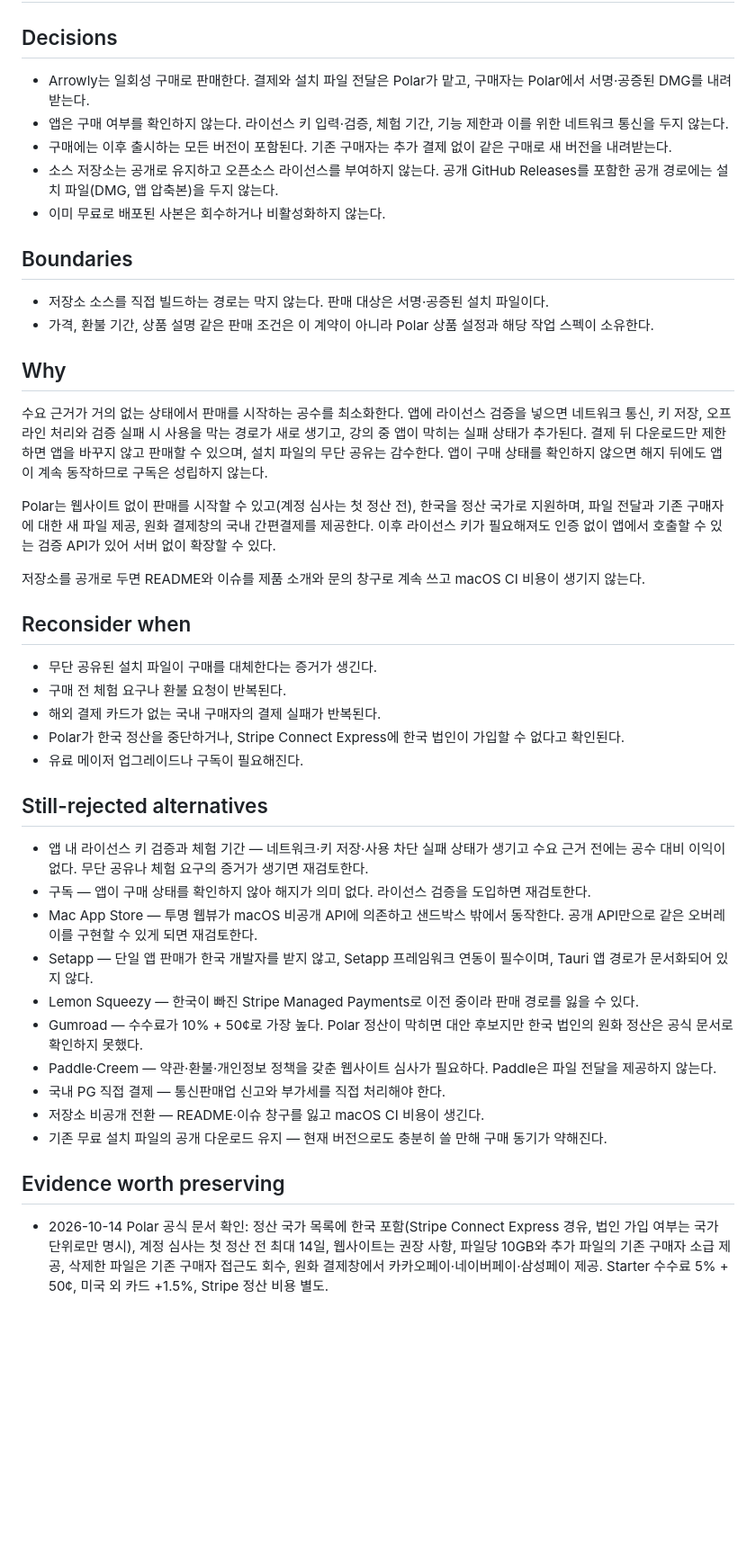
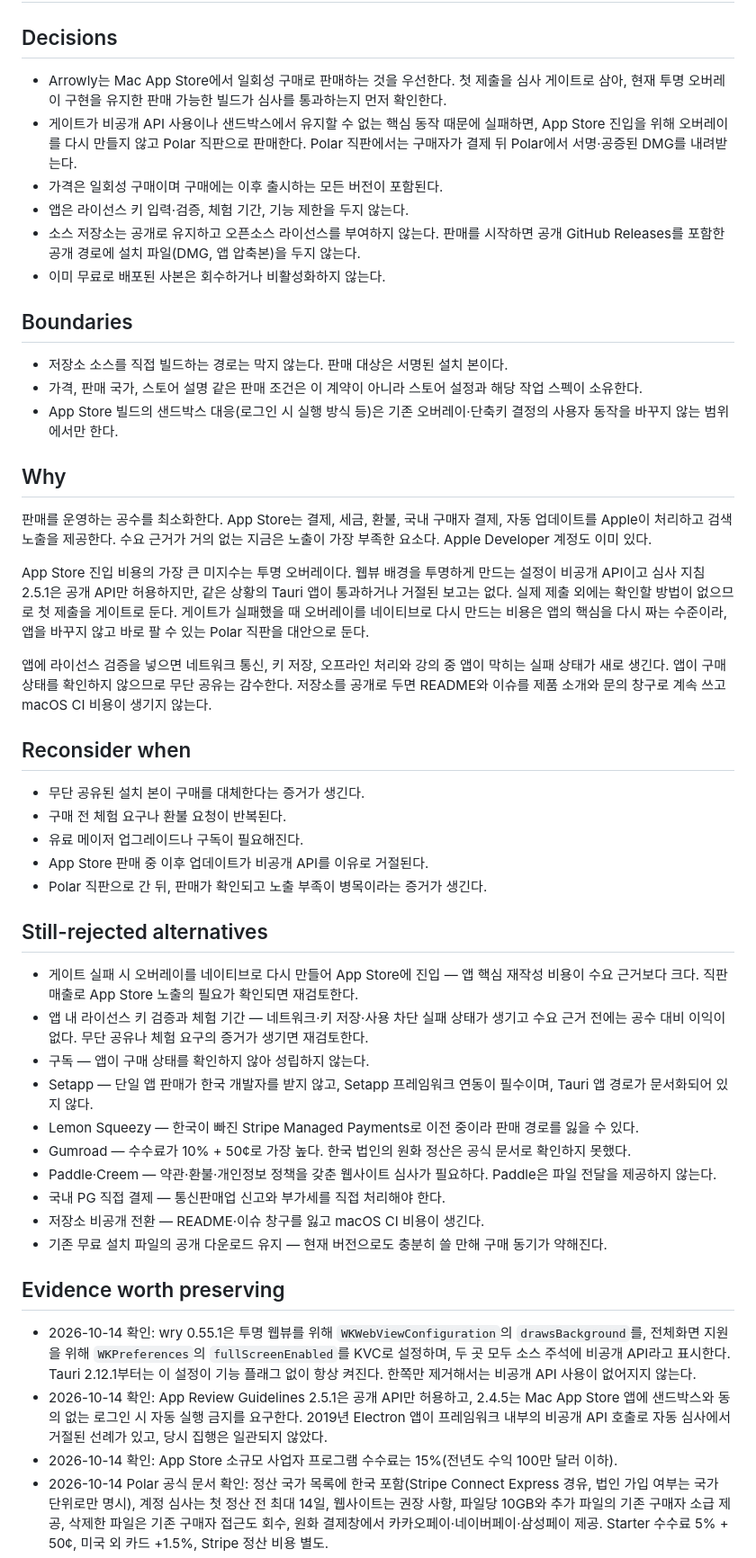
Before and after one commit to toy-crane/arrowly, a Markdown page: docs/decisions/paid-distribution.md, the part around the change. Shown at 90% size. Drawn GitHub-style; blank space fills up the shorter version.

Commit message:
docs: prefer Mac App Store with a review gate for paid distribution
Co-Authored-By: Claude Opus 5.5 <noreply@anthropic.com>

```diff
--- a/docs/decisions/paid-distribution.md
+++ b/docs/decisions/paid-distribution.md
@@ -2,41 +2,43 @@
 
 ## Decisions
 
-- Arrowly는 일회성 구매로 판매한다. 결제와 설치 파일 전달은 Polar가 맡고, 구매자는 Polar에서 서명·공증된 DMG를 내려받는다.
-- 앱은 구매 여부를 확인하지 않는다. 라이선스 키 입력·검증, 체험 기간, 기능 제한과 이를 위한 네트워크 통신을 두지 않는다.
-- 구매에는 이후 출시하는 모든 버전이 포함된다. 기존 구매자는 추가 결제 없이 같은 구매로 새 버전을 내려받는다.
-- 소스 저장소는 공개로 유지하고 오픈소스 라이선스를 부여하지 않는다. 공개 GitHub Releases를 포함한 공개 경로에는 설치 파일(DMG, 앱 압축본)을 두지 않는다.
+- Arrowly는 Mac App Store에서 일회성 구매로 판매하는 것을 우선한다. 첫 제출을 심사 게이트로 삼아, 현재 투명 오버레이 구현을 유지한 판매 가능한 빌드가 심사를 통과하는지 먼저 확인한다.
+- 게이트가 비공개 API 사용이나 샌드박스에서 유지할 수 없는 핵심 동작 때문에 실패하면, App Store 진입을 위해 오버레이를 다시 만들지 않고 Polar 직판으로 판매한다. Polar 직판에서는 구매자가 결제 뒤 Polar에서 서명·공증된 DMG를 내려받는다.
+- 가격은 일회성 구매이며 구매에는 이후 출시하는 모든 버전이 포함된다.
+- 앱은 라이선스 키 입력·검증, 체험 기간, 기능 제한을 두지 않는다.
+- 소스 저장소는 공개로 유지하고 오픈소스 라이선스를 부여하지 않는다. 판매를 시작하면 공개 GitHub Releases를 포함한 공개 경로에 설치 파일(DMG, 앱 압축본)을 두지 않는다.
 - 이미 무료로 배포된 사본은 회수하거나 비활성화하지 않는다.
 
 ## Boundaries
 
-- 저장소 소스를 직접 빌드하는 경로는 막지 않는다. 판매 대상은 서명·공증된 설치 파일이다.
-- 가격, 환불 기간, 상품 설명 같은 판매 조건은 이 계약이 아니라 Polar 상품 설정과 해당 작업 스펙이 소유한다.
+- 저장소 소스를 직접 빌드하는 경로는 막지 않는다. 판매 대상은 서명된 설치 본이다.
+- 가격, 판매 국가, 스토어 설명 같은 판매 조건은 이 계약이 아니라 스토어 설정과 해당 작업 스펙이 소유한다.
+- App Store 빌드의 샌드박스 대응(로그인 시 실행 방식 등)은 기존 오버레이·단축키 결정의 사용자 동작을 바꾸지 않는 범위에서만 한다.
 
 ## Why
 
-수요 근거가 거의 없는 상태에서 판매를 시작하는 공수를 최소화한다. 앱에 라이선스 검증을 넣으면 네트워크 통신, 키 저장, 오프라인 처리와 검증 실패 시 사용을 막는 경로가 새로 생기고, 강의 중 앱이 막히는 실패 상태가 추가된다. 결제 뒤 다운로드만 제한하면 앱을 바꾸지 않고 판매할 수 있으며, 설치 파일의 무단 공유는 감수한다. 앱이 구매 상태를 확인하지 않으면 해지 뒤에도 앱이 계속 동작하므로 구독은 성립하지 않는다.
+판매를 운영하는 공수를 최소화한다. App Store는 결제, 세금, 환불, 국내 구매자 결제, 자동 업데이트를 Apple이 처리하고 검색 노출을 제공한다. 수요 근거가 거의 없는 지금은 노출이 가장 부족한 요소다. Apple Developer 계정도 이미 있다.
 
-Polar는 웹사이트 없이 판매를 시작할 수 있고(계정 심사는 첫 정산 전), 한국을 정산 국가로 지원하며, 파일 전달과 기존 구매자에 대한 새 파일 제공, 원화 결제창의 국내 간편결제를 제공한다. 이후 라이선스 키가 필요해져도 인증 없이 앱에서 호출할 수 있는 검증 API가 있어 서버 없이 확장할 수 있다.
+App Store 진입 비용의 가장 큰 미지수는 투명 오버레이다. 웹뷰 배경을 투명하게 만드는 설정이 비공개 API이고 심사 지침 2.5.1은 공개 API만 허용하지만, 같은 상황의 Tauri 앱이 통과하거나 거절된 보고는 없다. 실제 제출 외에는 확인할 방법이 없으므로 첫 제출을 게이트로 둔다. 게이트가 실패했을 때 오버레이를 네이티브로 다시 만드는 비용은 앱의 핵심을 다시 짜는 수준이라, 앱을 바꾸지 않고 바로 팔 수 있는 Polar 직판을 대안으로 둔다.
 
-저장소를 공개로 두면 README와 이슈를 제품 소개와 문의 창구로 계속 쓰고 macOS CI 비용이 생기지 않는다.
+앱에 라이선스 검증을 넣으면 네트워크 통신, 키 저장, 오프라인 처리와 강의 중 앱이 막히는 실패 상태가 새로 생긴다. 앱이 구매 상태를 확인하지 않으므로 무단 공유는 감수한다. 저장소를 공개로 두면 README와 이슈를 제품 소개와 문의 창구로 계속 쓰고 macOS CI 비용이 생기지 않는다.
 
 ## Reconsider when
 
-- 무단 공유된 설치 파일이 구매를 대체한다는 증거가 생긴다.
+- 무단 공유된 설치 본이 구매를 대체한다는 증거가 생긴다.
 - 구매 전 체험 요구나 환불 요청이 반복된다.
-- 해외 결제 카드가 없는 국내 구매자의 결제 실패가 반복된다.
-- Polar가 한국 정산을 중단하거나, Stripe Connect Express에 한국 법인이 가입할 수 없다고 확인된다.
 - 유료 메이저 업그레이드나 구독이 필요해진다.
+- App Store 판매 중 이후 업데이트가 비공개 API를 이유로 거절된다.
+- Polar 직판으로 간 뒤, 판매가 확인되고 노출 부족이 병목이라는 증거가 생긴다.
 
 ## Still-rejected alternatives
 
+- 게이트 실패 시 오버레이를 네이티브로 다시 만들어 App Store에 진입 — 앱 핵심 재작성 비용이 수요 근거보다 크다. 직판 매출로 App Store 노출의 필요가 확인되면 재검토한다.
 - 앱 내 라이선스 키 검증과 체험 기간 — 네트워크·키 저장·사용 차단 실패 상태가 생기고 수요 근거 전에는 공수 대비 이익이 없다. 무단 공유나 체험 요구의 증거가 생기면 재검토한다.
-- 구독 — 앱이 구매 상태를 확인하지 않아 해지가 의미 없다. 라이선스 검증을 도입하면 재검토한다.
-- Mac App Store — 투명 웹뷰가 macOS 비공개 API에 의존하고 샌드박스 밖에서 동작한다. 공개 API만으로 같은 오버레이를 구현할 수 있게 되면 재검토한다.
+- 구독 — 앱이 구매 상태를 확인하지 않아 성립하지 않는다.
 - Setapp — 단일 앱 판매가 한국 개발자를 받지 않고, Setapp 프레임워크 연동이 필수이며, Tauri 앱 경로가 문서화되어 있지 않다.
 - Lemon Squeezy — 한국이 빠진 Stripe Managed Payments로 이전 중이라 판매 경로를 잃을 수 있다.
-- Gumroad — 수수료가 10% + 50¢로 가장 높다. Polar 정산이 막히면 대안 후보지만 한국 법인의 원화 정산은 공식 문서로 확인하지 못했다.
+- Gumroad — 수수료가 10% + 50¢로 가장 높다. 한국 법인의 원화 정산은 공식 문서로 확인하지 못했다.
 - Paddle·Creem — 약관·환불·개인정보 정책을 갖춘 웹사이트 심사가 필요하다. Paddle은 파일 전달을 제공하지 않는다.
 - 국내 PG 직접 결제 — 통신판매업 신고와 부가세를 직접 처리해야 한다.
 - 저장소 비공개 전환 — README·이슈 창구를 잃고 macOS CI 비용이 생긴다.
@@ -44,5 +46,8 @@ Polar는 웹사이트 없이 판매를 시작할 수 있고(계정 심사는 첫
 
 ## Evidence worth preserving
 
+- 2026-10-14 확인: wry 0.55.1은 투명 웹뷰를 위해 `WKWebViewConfiguration`의 `drawsBackground`를, 전체화면 지원을 위해 `WKPreferences`의 `fullScreenEnabled`를 KVC로 설정하며, 두 곳 모두 소스 주석에 비공개 API라고 표시한다. Tauri 2.12.1부터는 이 설정이 기능 플래그 없이 항상 켜진다. 한쪽만 제거해서는 비공개 API 사용이 없어지지 않는다.
+- 2026-10-14 확인: App Review Guidelines 2.5.1은 공개 API만 허용하고, 2.4.5는 Mac App Store 앱에 샌드박스와 동의 없는 로그인 시 자동 실행 금지를 요구한다. 2019년 Electron 앱이 프레임워크 내부의 비공개 API 호출로 자동 심사에서 거절된 선례가 있고, 당시 집행은 일관되지 않았다.
+- 2026-10-14 확인: App Store 소규모 사업자 프로그램 수수료는 15%(전년도 수익 100만 달러 이하).
 - 2026-10-14 Polar 공식 문서 확인: 정산 국가 목록에 한국 포함(Stripe Connect Express 경유, 법인 가입 여부는 국가 단위로만 명시), 계정 심사는 첫 정산 전 최대 14일, 웹사이트는 권장 사항, 파일당 10GB와 추가 파일의 기존 구매자 소급 제공, 삭제한 파일은 기존 구매자 접근도 회수, 원화 결제창에서 카카오페이·네이버페이·삼성페이 제공. Starter 수수료 5% + 50¢, 미국 외 카드 +1.5%, Stripe 정산 비용 별도.
 - 2026-10-14 확인: Lemon Squeezy 공식 블로그가 사용자를 Stripe Managed Payments로 옮기는 것을 목표로 밝혔고, Stripe Managed Payments의 사업자 국가 목록(북미 2개국, 유럽, AU·HK·JP·SG)에 한국이 없다.
```
